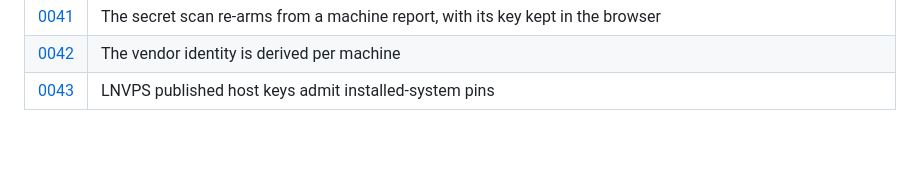
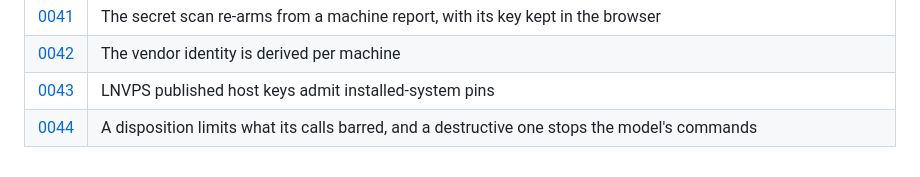
Before and after one commit to douglaz/tau-web-spec, a Markdown page: 00-overview.md, the part around the change. Drawn GitHub-style; blank space fills up the shorter version.

```diff
--- a/00-overview.md
+++ b/00-overview.md
@@ -304,3 +304,4 @@ an ADR is where *why* lives.
 | [0041](./docs/adr/0041-secret-scan-rearms-from-machine-reports.md) | The secret scan re-arms from a machine report, with its key kept in the browser |
 | [0042](./docs/adr/0042-the-vendor-identity-is-derived-per-machine.md) | The vendor identity is derived per machine |
 | [0043](./docs/adr/0043-lnvps-published-host-keys-admit-installed-system-pins.md) | LNVPS published host keys admit installed-system pins |
+| [0044](./docs/adr/0044-a-disposition-limits-what-its-calls-barred.md) | A disposition limits what its calls barred, and a destructive one stops the model's commands |
```
Also changed, not shown: CONTEXT.md (+14 -3 lines), docs/adr/0044-a-disposition-limits-what-its-calls-barred.md (added, +88 -0 lines).
